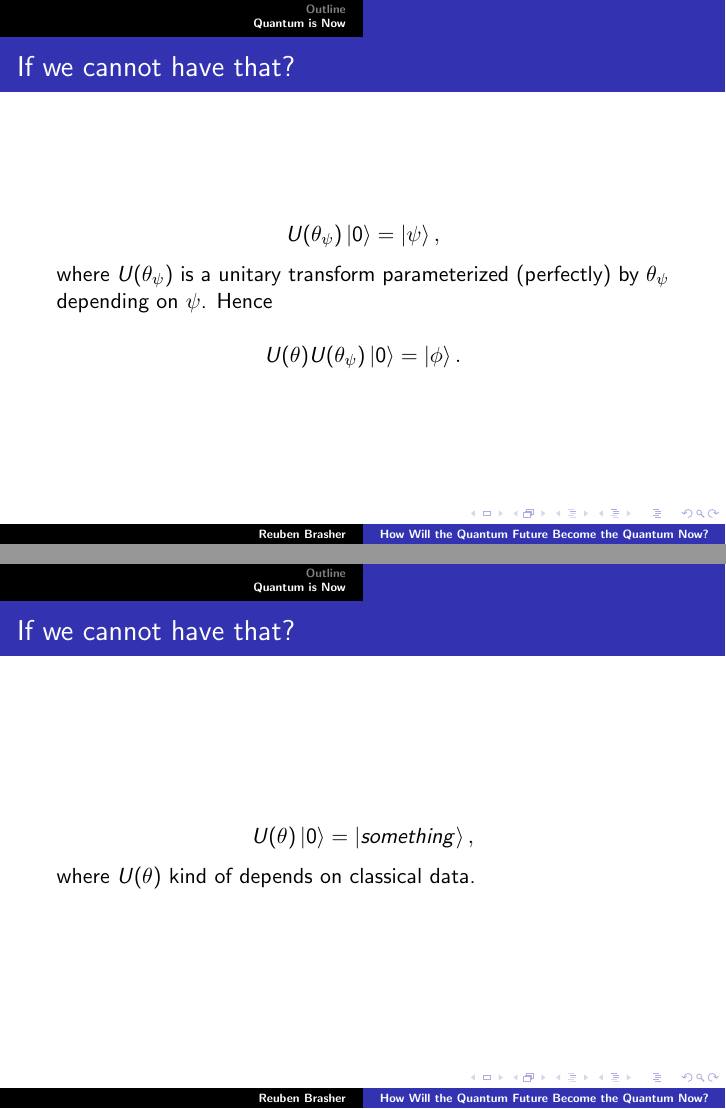
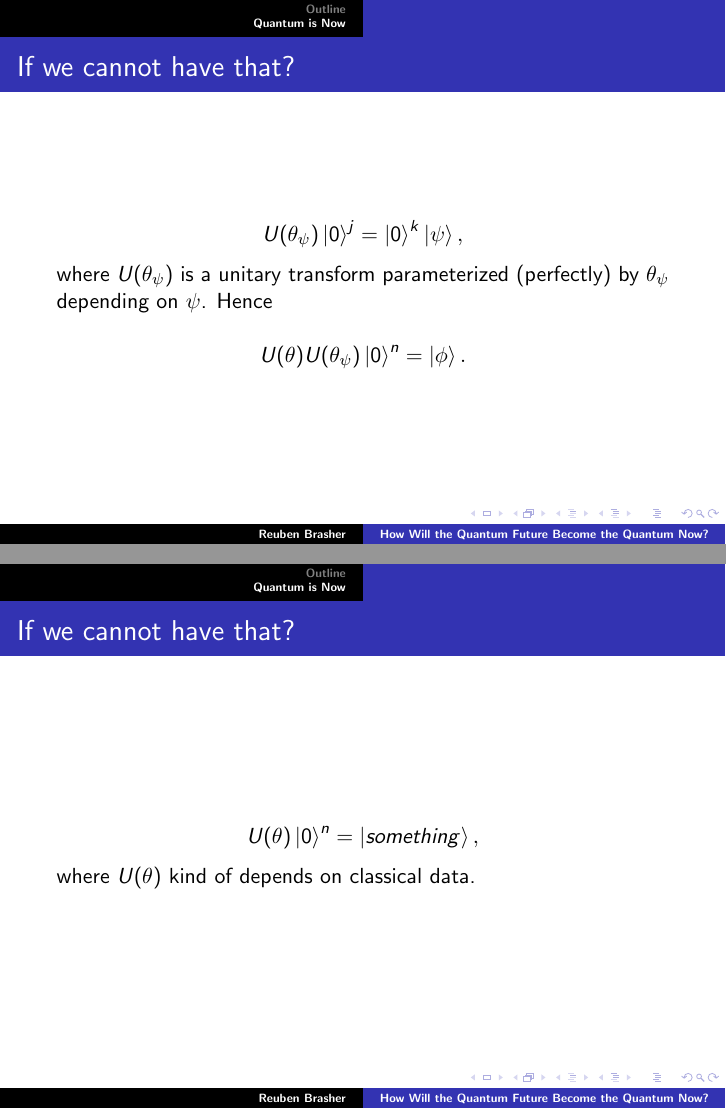
Before and after one commit to newexo/alphafold-bibliography, LaTeX slides (latex/quantum_future.tex): pages 4 and 5 of 13, joined at a grey line. Compiled offline with pdfLaTeX.

Commit message:
Add auxiliary qubits

```diff
--- a/latex/quantum_future.tex
+++ b/latex/quantum_future.tex
@@ -40,18 +40,18 @@
 {
    \frametitle{If we cannot have that?}
 
-   $$U(\theta_\psi) \ket{0} = \ket{\psi},$$
+   $$U(\theta_\psi) \ket{0}^j = \ket{0}^k \ket{\psi},$$
 
    where $U(\theta_\psi)$ is a unitary transform parameterized (perfectly) by $\theta_\psi$ depending on $\psi$. Hence
 
-   $$U(\theta) U(\theta_\psi) \ket{0} = \ket{\phi}.$$
+   $$U(\theta) U(\theta_\psi) \ket{0}^n = \ket{\phi}.$$
 }
 
 \frame
 {
    \frametitle{If we cannot have that?}
 
-   $$U(\theta) \ket{0} = \ket{something},$$
+   $$U(\theta) \ket{0}^n = \ket{something},$$
 
    where $U(\theta)$ kind of depends on classical data.
 }
```
Also changed, not shown: latex/quantum_future.pdf, latex/quantum_future.tex (2 more changed lines).
